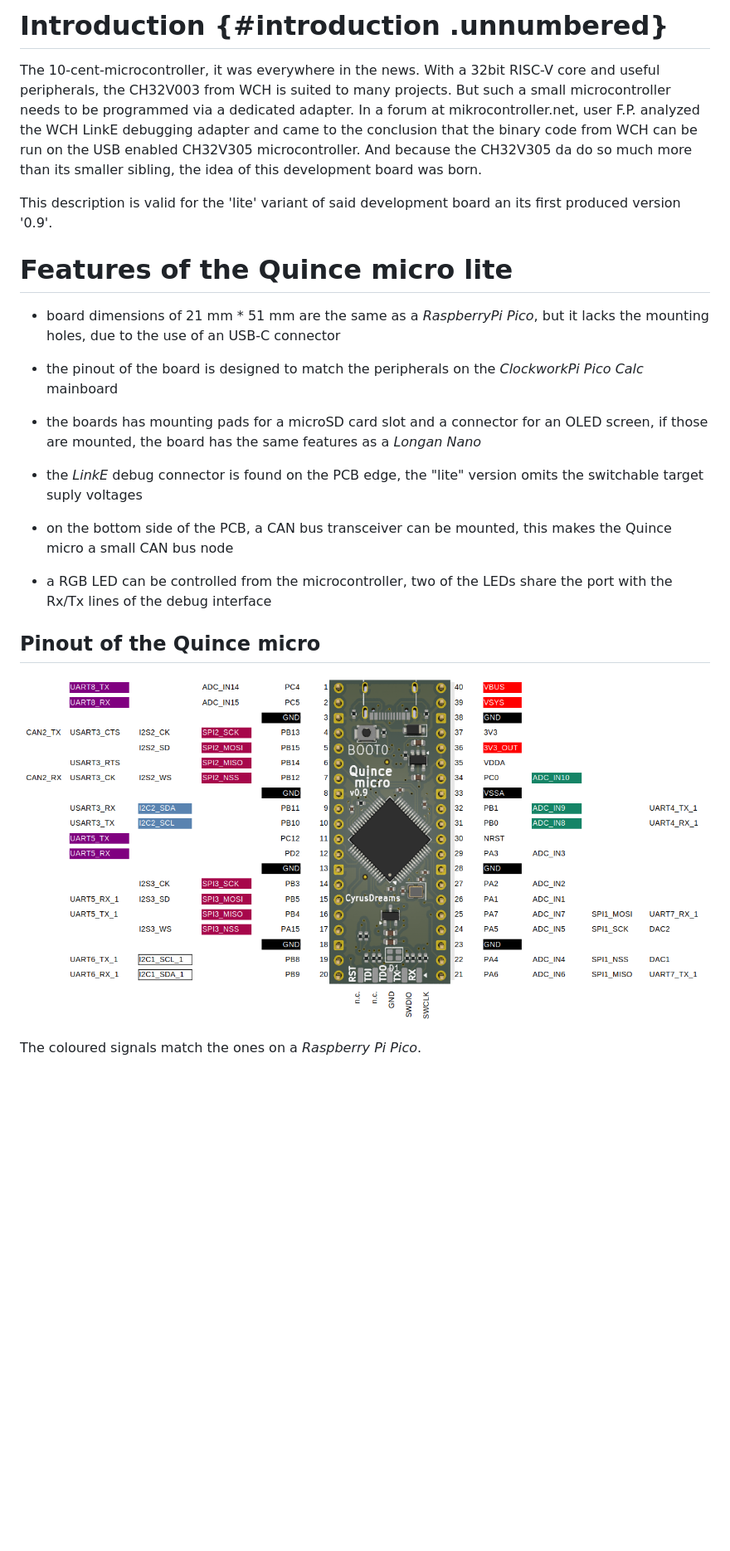
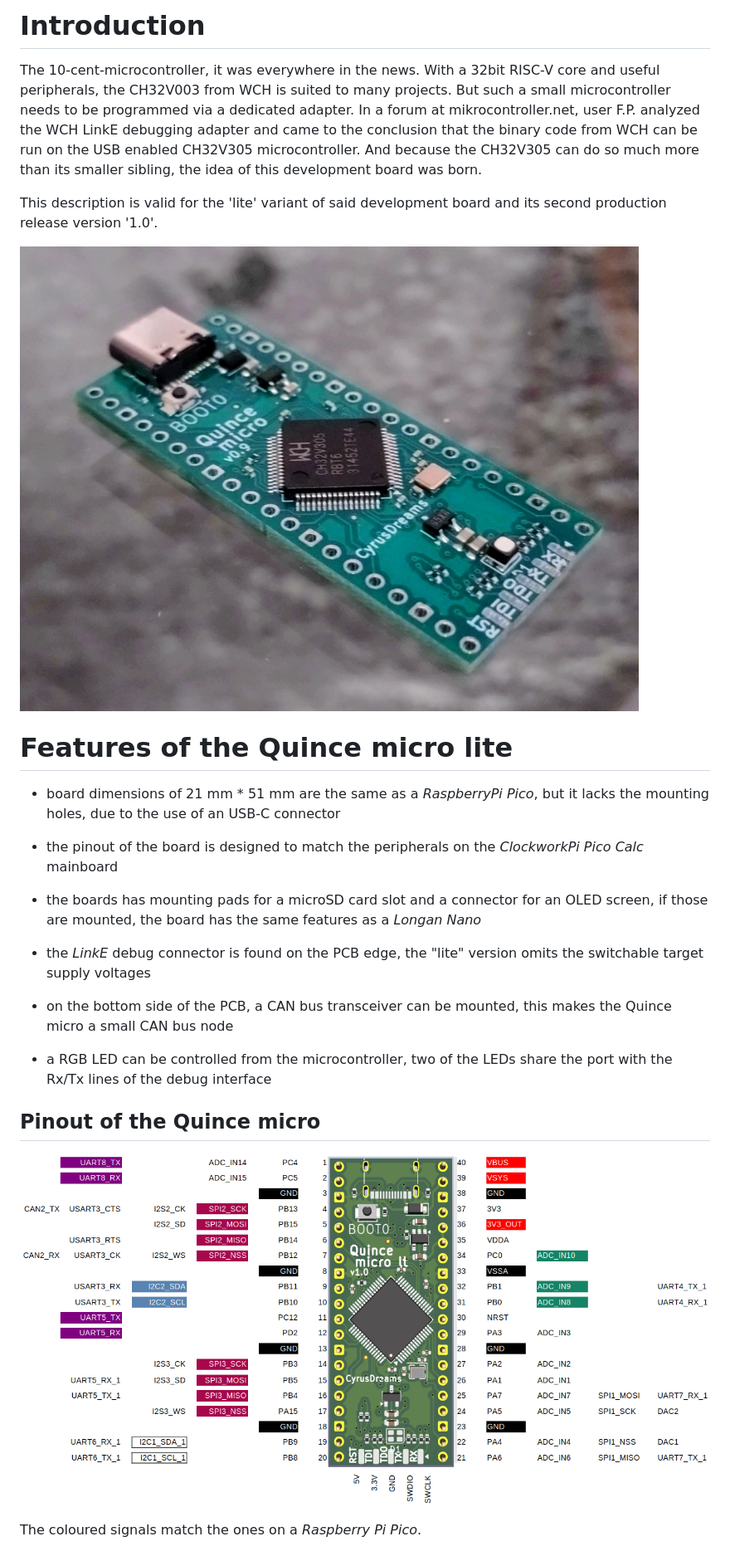
Before and after one commit to cyrusdreams/quince_micro_lite, a Markdown page: README.md, the part around the change printed below. Shown: that part at 83% size. Drawn GitHub-style; pictures changed too: docmentation/quince_front_kl.jpg (added), docmentation/quince_micro_pinout.png; blank space fills up the shorter version.

Commit message:
version 1.0 commit, changed PB8 and PB9, added 5V and 3.3V supply to debug connector

```diff
--- a/README.md
+++ b/README.md
@@ -1,8 +1,10 @@
-# Introduction {#introduction .unnumbered}
+# Introduction
 
-The 10-cent-microcontroller, it was everywhere in the news. With a 32bit RISC-V core and useful peripherals, the CH32V003 from WCH is suited to many projects. But such a small microcontroller needs to be programmed via a dedicated adapter. In a forum at mikrocontroller.net, user F.P. analyzed the WCH LinkE debugging adapter and came to the conclusion that the binary code from WCH can be run on the USB enabled CH32V305 microcontroller. And because the CH32V305 da do so much more than its smaller sibling, the idea of this development board was born.
+The 10-cent-microcontroller, it was everywhere in the news. With a 32bit RISC-V core and useful peripherals, the CH32V003 from WCH is suited to many projects. But such a small microcontroller needs to be programmed via a dedicated adapter. In a forum at mikrocontroller.net, user F.P. analyzed the WCH LinkE debugging adapter and came to the conclusion that the binary code from WCH can be run on the USB enabled CH32V305 microcontroller. And because the CH32V305 can do so much more than its smaller sibling, the idea of this development board was born.
 
-This description is valid for the 'lite' variant of said development board an its first produced version '0.9'.
+This description is valid for the 'lite' variant of said development board and its second production release version '1.0'.
+
+![image](docmentation/quince_front_kl.jpg)
 
 # Features of the Quince micro lite
 
@@ -12,7 +14,7 @@ This description is valid for the 'lite' variant of said development board an it
 
 -   the boards has mounting pads for a microSD card slot and a connector for an OLED screen, if those are mounted, the board has the same features as a *Longan Nano*
 
--   the *LinkE* debug connector is found on the PCB edge, the "lite" version omits the switchable target suply voltages
+-   the *LinkE* debug connector is found on the PCB edge, the "lite" version omits the switchable target supply voltages
 
 -   on the bottom side of the PCB, a CAN bus transceiver can be mounted, this makes the Quince micro a small CAN bus node
 
```
Also changed, not shown: other parts of README.md (+20 -8 lines), docmentation/quince_micro_arduino.png, docmentation/quince_micro_longan_nano.png, 9 other files.
